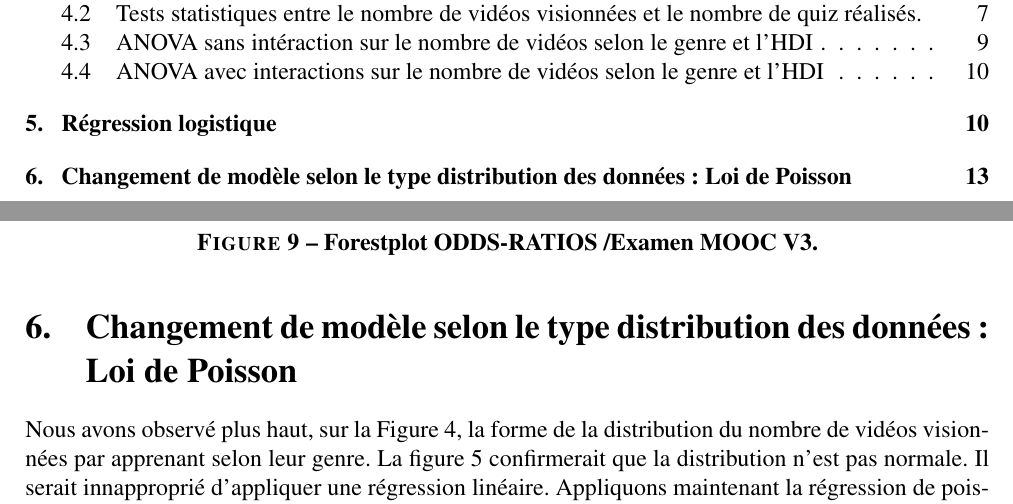
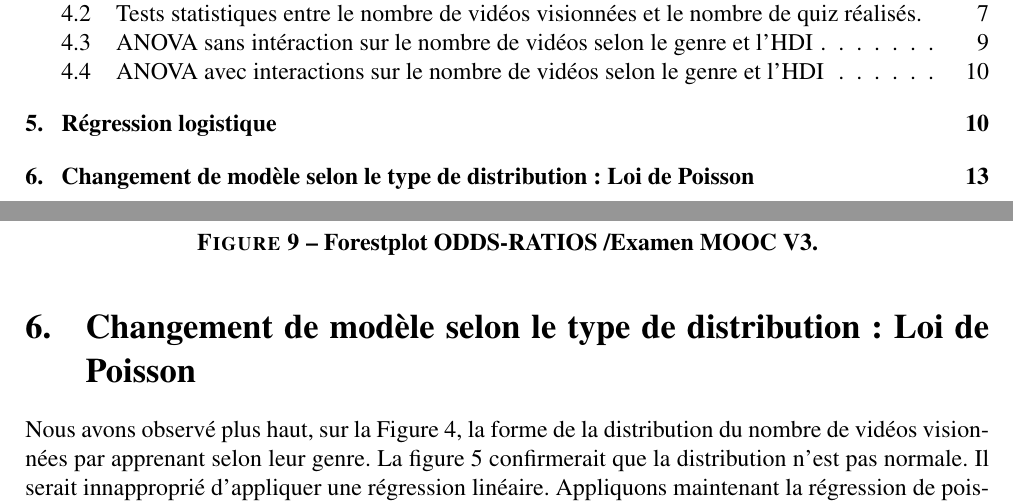
Before and after one commit to smtux/DUDA, a LaTeX document (statistique/rapport/latex/mooc_mertes.tex): two parts of pages 2 and 14 of 14, joined at a grey line, cut so that both start at the same text. Compiled offline with pdfLaTeX.

Commit message:
correction du rapport en statistiques

```diff
--- a/statistique/rapport/latex/mooc_mertes.tex
+++ b/statistique/rapport/latex/mooc_mertes.tex
@@ -476,7 +476,7 @@ que ceux des autres index anec un indice de confiance à 95 \% (CI = [1.959, 6.4
 	\caption{\textbf{Forestplot ODDS-RATIOS /Examen MOOC V3.}}
 \end{figure}
 
-\section{Changement de modèle selon le type distribution des données: Loi de Poisson}
+\section{Changement de modèle selon le type de distribution: Loi de Poisson}
 Nous avons observé plus haut, sur la Figure 4, la forme de la distribution du nombre de vidéos visionnées par apprenant
 selon leur genre.
 La figure 5 confirmerait que la distribution n'est pas normale. Il serait innapproprié d'appliquer une régression linéaire.
```
Also changed, not shown: statistique/rapport/latex/mooc_mertes.pdf, 5 other files.
